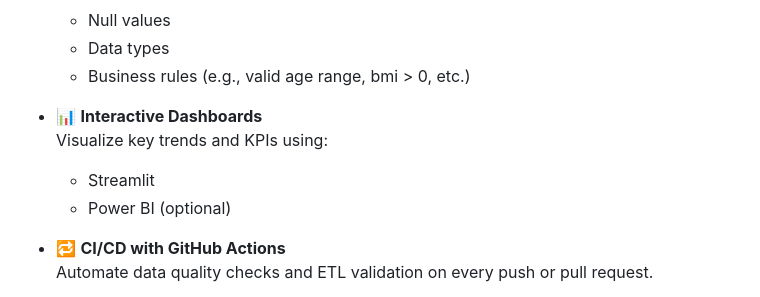
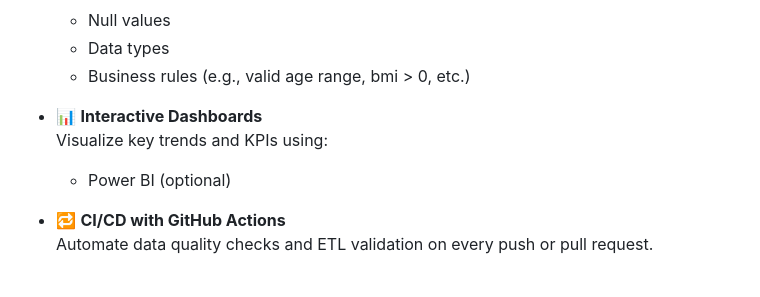
Before and after one commit to DancingPandaSa/Strokedata, a Markdown page: README.md, the part around the change. GitHub-like rendering.

```diff
--- a/README.md
+++ b/README.md
@@ -128,7 +128,6 @@ streamlit run dashboards/streamlit_app.py
 
 - 📊 **Interactive Dashboards**
   Visualize key trends and KPIs using:
-  - Streamlit
   - Power BI (optional)
 
 - 🔁 **CI/CD with GitHub Actions**
```
